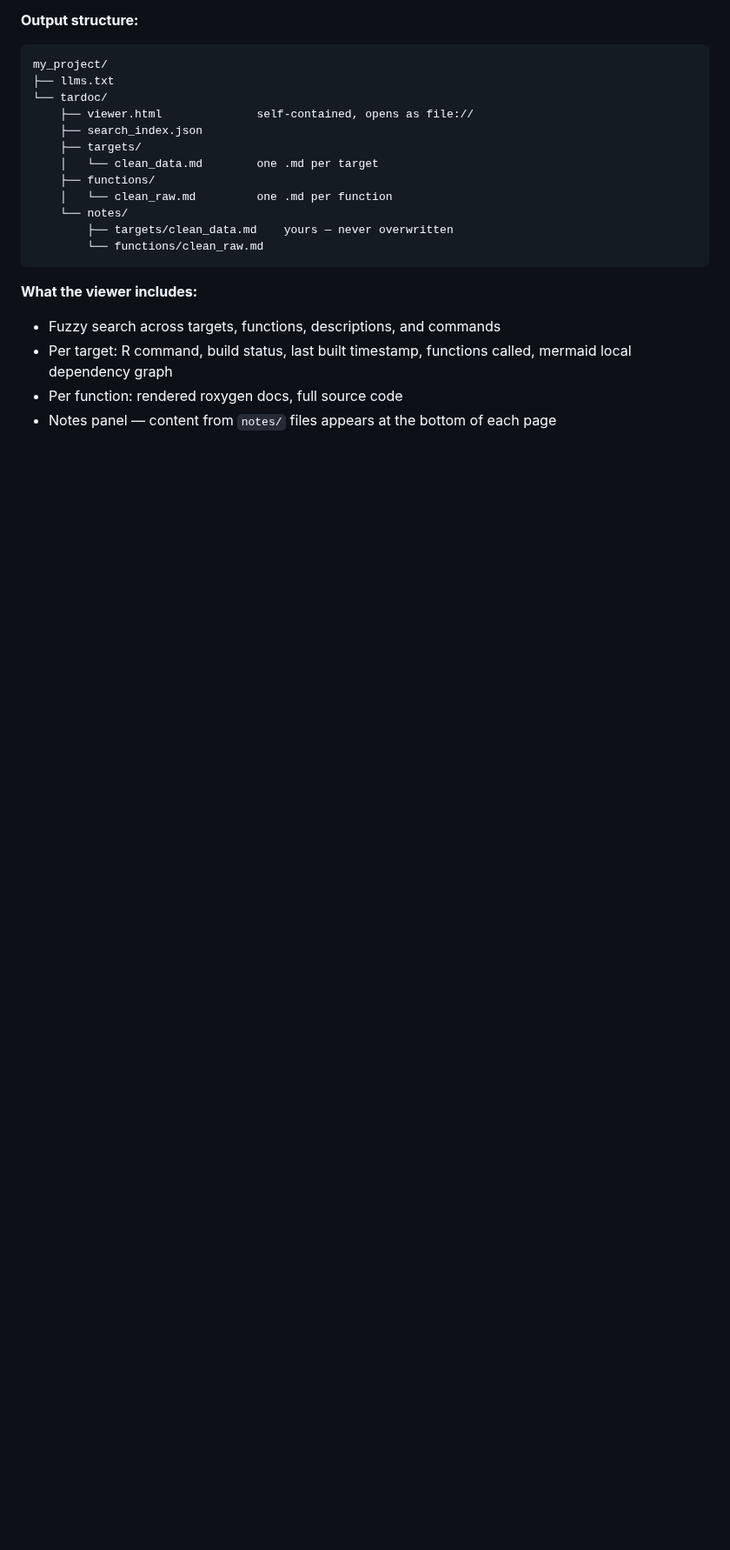
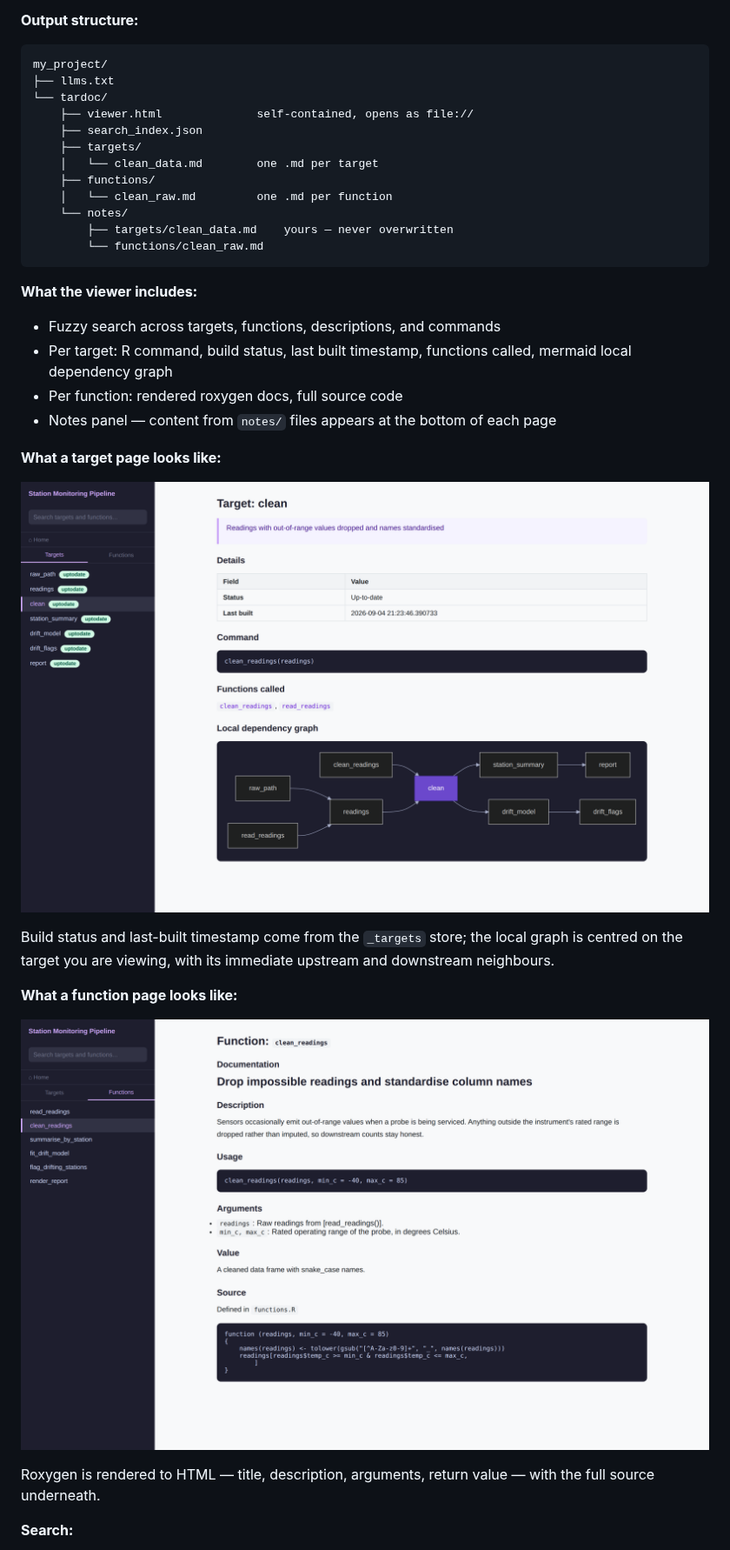
Before and after one commit to CathalByrneGit/tardoc, a Markdown page: README.md, the part around one of its changes. Shown at 87% size. Rendered like a GitHub page; pictures changed too: man/figures/viewer-function.png (added), man/figures/viewer-target.png (added); blank space fills up the shorter version.

Commit message:
Fix LLM explanation injection, add screenshots and example pipeline
Renames dependecy_tracker.R to dependency_tracker.R, and fixes a third
runtime bug found while covering the LLM path.

.inject_explanation() called sub() with fixed = TRUE on a pattern
containing a capture group, and a replacement containing \1. With
fixed = TRUE the parentheses are matched literally and \1 is inserted as
literal text, so the pattern never matched anything and no explanation
was ever written to a function page -- the llm = TRUE function
explanation feature has never worked. Its update branch had a second
defect: `.` does not span newlines, so a re-run could not replace an
existing block either.

Rewritten to operate on lines. That also keeps model output away from
sub()'s replacement parser, where a backslash or a \1 in generated prose
would otherwise be interpreted rather than inserted. .inject_description()
was checked and is correct; it is left alone.

Tests: generate_llm_content() is now covered by a stub Chat object that
records prompts and returns canned text -- no API key or network needed.
Covers which targets are selected, injection into target and function
pages, that a described target is untouched, that the conversation is
reset between batches, and that a per-item provider failure skips that
item rather than aborting the run.

Screenshots: adds man/figures/*.png for the README, generated from a new
runnable example pipeline in inst/examples/station-monitoring (7 targets,
6 documented functions, synthetic data). README now shows the viewer
overview, a target page, a function page and search, and the example
directory documents how to reproduce them.

Also pins roxygen2 in the docs-current CI job. Unpinned, an upstream
roxygen2 release reformats Rd and fails that job on an untouched repo.

Full suite: 172 passing, 0 failing, 0 skipped, with duckdb and ellmer
installed. R CMD check --as-cran is down to a single NOTE ("unable to
verify current time"), which is this container having no trusted clock.

Co-Authored-By: Claude Opus 5 <noreply@anthropic.com>
Claude-Session: https://claude.ai/code/session_01Hp7TCyu7UMVBB2Yo5hV2gq

```diff
--- a/README.md
+++ b/README.md
@@ -57,3 +61,18 @@ my_project/
 - Per target: R command, build status, last built timestamp, functions called, mermaid local dependency graph
 - Per function: rendered roxygen docs, full source code
 - Notes panel — content from `notes/` files appears at the bottom of each page
+
+**What a target page looks like:**
+
+![A target page showing status, command, functions called and a local dependency graph](man/figures/viewer-target.png)
+
+Build status and last-built timestamp come from the `_targets` store; the local graph is centred on the target you are viewing, with its immediate upstream and downstream neighbours.
+
+**What a function page looks like:**
+
+![A function page showing rendered roxygen documentation above the function source](man/figures/viewer-function.png)
+
+Roxygen is rendered to HTML — title, description, arguments, return value — with the full source underneath.
+
+**Search:**
+
```
Also changed, not shown: other parts of README.md (+7 -0 lines), man/figures/viewer-overview.png (added), man/figures/viewer-search.png (added), 12 other files.
